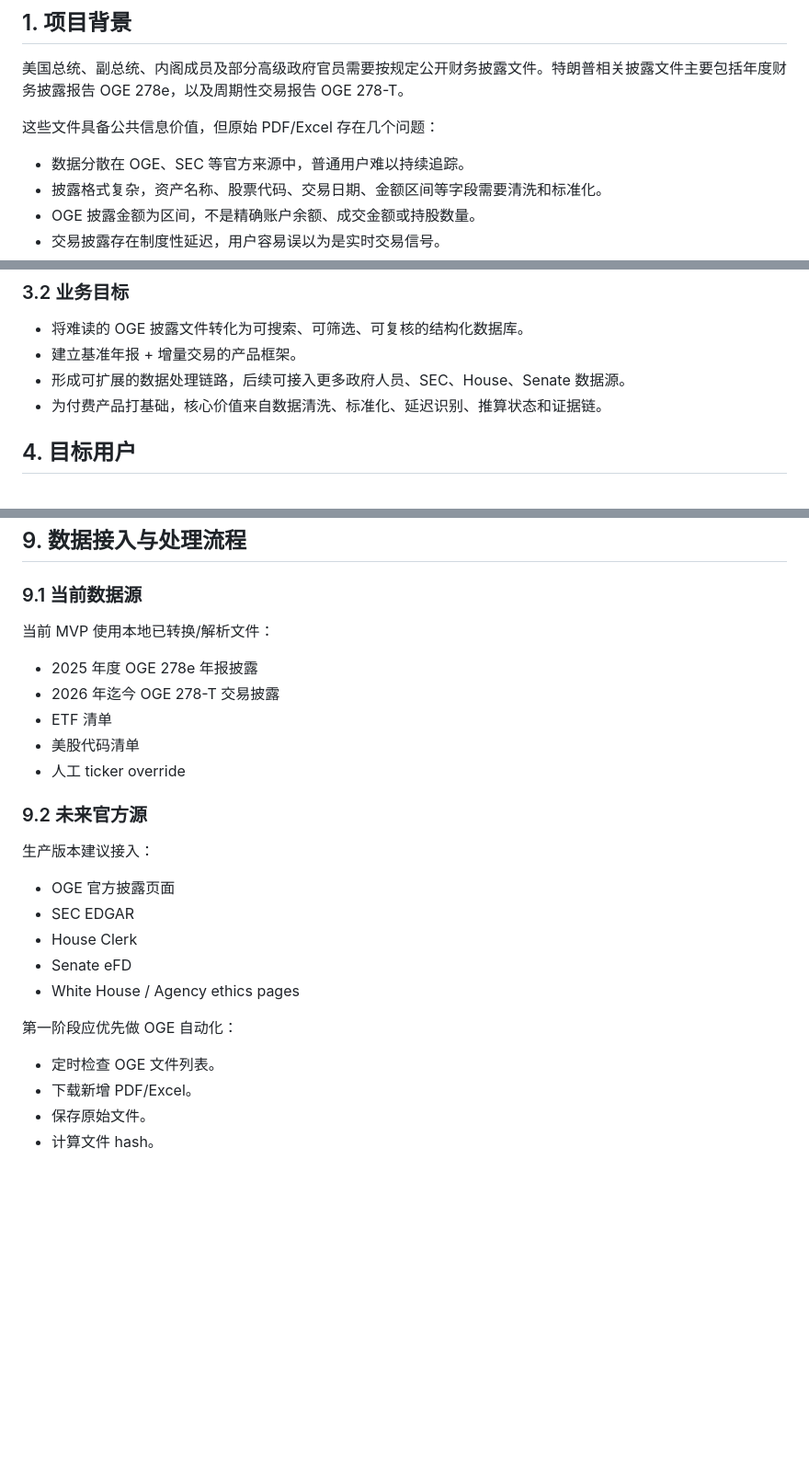
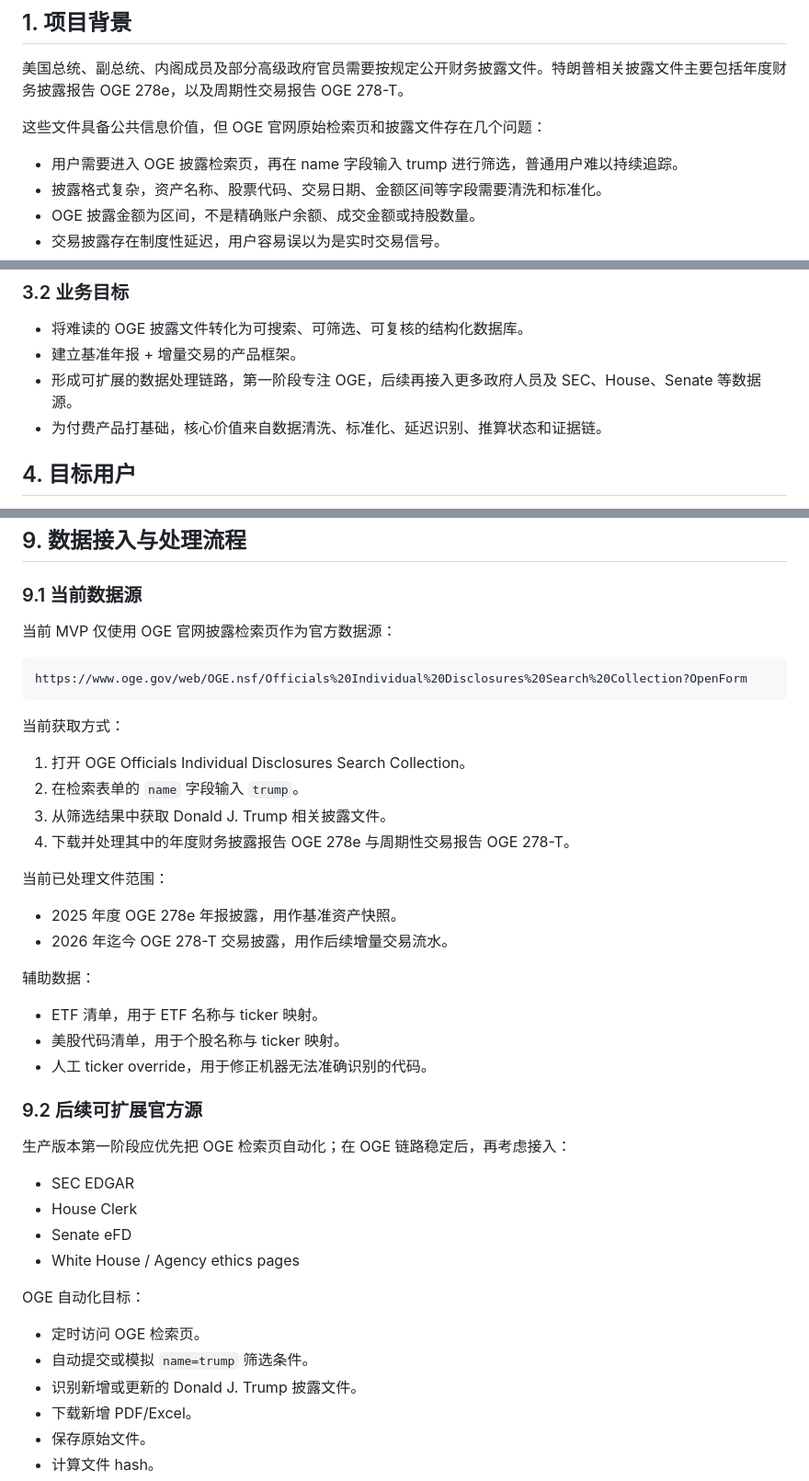
Before and after one commit to daheiziali/trump-disclosure-tracker, a Markdown page: PRODUCT_REQUIREMENTS.md, 3 parts joined by grey strips. Shown at 92% size. GitHub-like rendering; blank space fills up the shorter version.

Commit message:
Clarify OGE-only current data source

````diff
--- a/PRODUCT_REQUIREMENTS.md
+++ b/PRODUCT_REQUIREMENTS.md
@@ -4,9 +4,9 @@
 
 美国总统、副总统、内阁成员及部分高级政府官员需要按规定公开财务披露文件。特朗普相关披露文件主要包括年度财务披露报告 OGE 278e，以及周期性交易报告 OGE 278-T。
 
-这些文件具备公共信息价值，但原始 PDF/Excel 存在几个问题：
+这些文件具备公共信息价值，但 OGE 官网原始检索页和披露文件存在几个问题：
 
-- 数据分散在 OGE、SEC 等官方来源中，普通用户难以持续追踪。
+- 用户需要进入 OGE 披露检索页，再在 name 字段输入 trump 进行筛选，普通用户难以持续追踪。
 - 披露格式复杂，资产名称、股票代码、交易日期、金额区间等字段需要清洗和标准化。
 - OGE 披露金额为区间，不是精确账户余额、成交金额或持股数量。
 - 交易披露存在制度性延迟，用户容易误以为是实时交易信号。
@@ -66,7 +66,7 @@
 
 - 将难读的 OGE 披露文件转化为可搜索、可筛选、可复核的结构化数据库。
 - 建立基准年报 + 增量交易的产品框架。
-- 形成可扩展的数据处理链路，后续可接入更多政府人员、SEC、House、Senate 数据源。
+- 形成可扩展的数据处理链路，第一阶段专注 OGE，后续再接入更多政府人员及 SEC、House、Senate 等数据源。
 - 为付费产品打基础，核心价值来自数据清洗、标准化、延迟识别、推算状态和证据链。
 
 ## 4. 目标用户
@@ -402,27 +402,44 @@
 
 ### 9.1 当前数据源
 
-当前 MVP 使用本地已转换/解析文件：
+当前 MVP 仅使用 OGE 官网披露检索页作为官方数据源：
 
-- 2025 年度 OGE 278e 年报披露
-- 2026 年迄今 OGE 278-T 交易披露
-- ETF 清单
-- 美股代码清单
-- 人工 ticker override
+```text
+https://www.oge.gov/web/OGE.nsf/Officials%20Individual%20Disclosures%20Search%20Collection?OpenForm
+```
 
-### 9.2 未来官方源
+当前获取方式：
 
-生产版本建议接入：
+1. 打开 OGE Officials Individual Disclosures Search Collection。
+2. 在检索表单的 `name` 字段输入 `trump`。
+3. 从筛选结果中获取 Donald J. Trump 相关披露文件。
+4. 下载并处理其中的年度财务披露报告 OGE 278e 与周期性交易报告 OGE 278-T。
 
-- OGE 官方披露页面
+当前已处理文件范围：
+
+- 2025 年度 OGE 278e 年报披露，用作基准资产快照。
+- 2026 年迄今 OGE 278-T 交易披露，用作后续增量交易流水。
+
+辅助数据：
+
+- ETF 清单，用于 ETF 名称与 ticker 映射。
+- 美股代码清单，用于个股名称与 ticker 映射。
+- 人工 ticker override，用于修正机器无法准确识别的代码。
+
+### 9.2 后续可扩展官方源
+
+生产版本第一阶段应优先把 OGE 检索页自动化；在 OGE 链路稳定后，再考虑接入：
+
 - SEC EDGAR
 - House Clerk
 - Senate eFD
 - White House / Agency ethics pages
 
-第一阶段应优先做 OGE 自动化：
+OGE 自动化目标：
 
-- 定时检查 OGE 文件列表。
+- 定时访问 OGE 检索页。
+- 自动提交或模拟 `name=trump` 筛选条件。
+- 识别新增或更新的 Donald J. Trump 披露文件。
 - 下载新增 PDF/Excel。
 - 保存原始文件。
 - 计算文件 hash。
````
